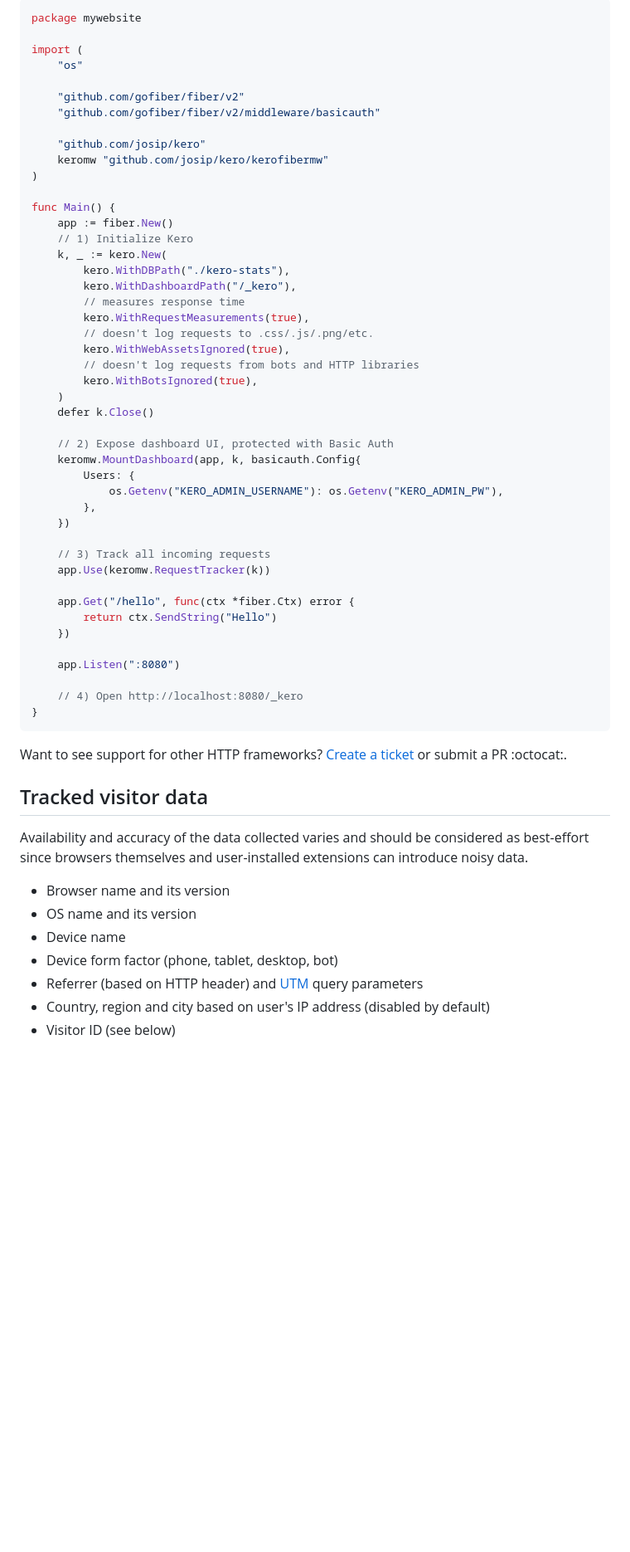
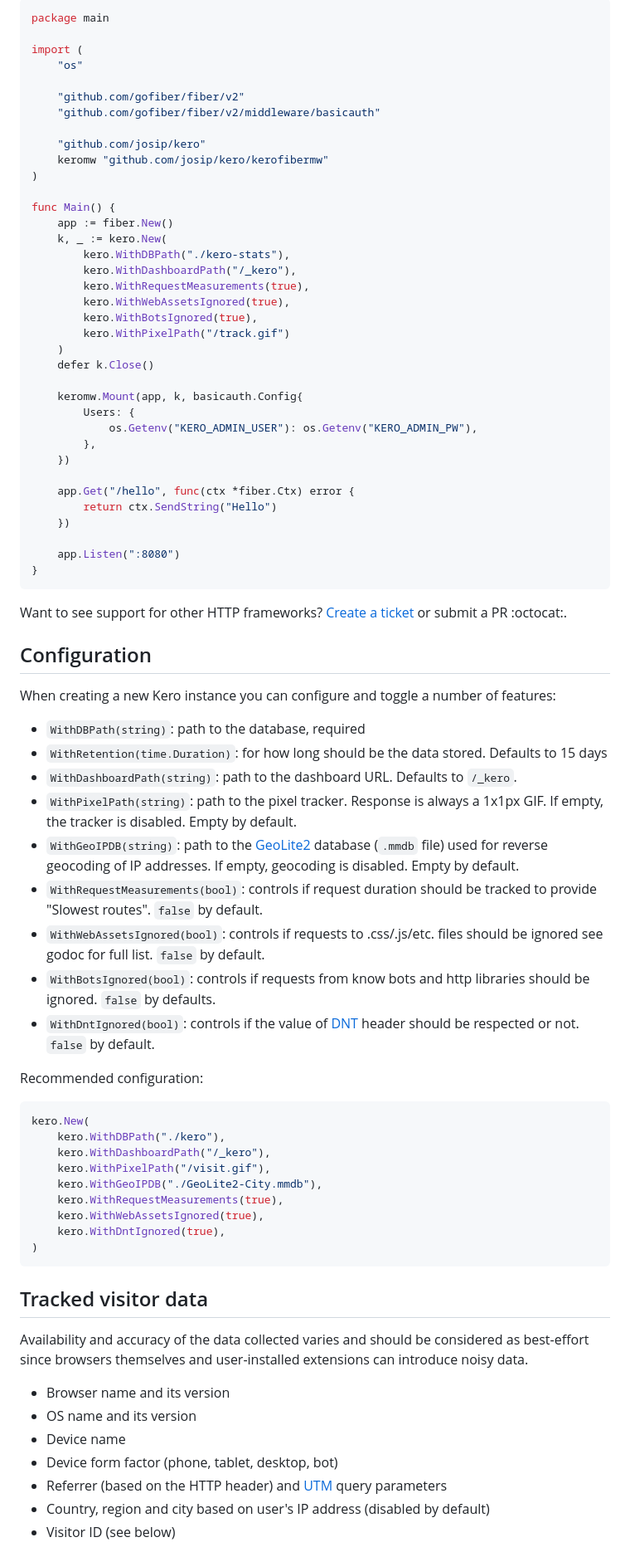
Before and after one commit to josip/kero, a Markdown page: readme.md, the part around the change printed below. Shown: that part at 83% size. Drawn GitHub-style; folded sections open; blank space fills up the shorter version.

````diff
--- a/readme.md
+++ b/readme.md
@@ -66,6 +105,6 @@ func Main() {
 
 ```golang
-package mywebsite
+package main
 
 import (
     "os"
@@ -79,41 +118,60 @@ import (
 
 func Main() {
     app := fiber.New()
-    // 1) Initialize Kero
     k, _ := kero.New(
         kero.WithDBPath("./kero-stats"),
         kero.WithDashboardPath("/_kero"),
-        // measures response time
         kero.WithRequestMeasurements(true),
-        // doesn't log requests to .css/.js/.png/etc.
         kero.WithWebAssetsIgnored(true),
-        // doesn't log requests from bots and HTTP libraries
         kero.WithBotsIgnored(true),
+        kero.WithPixelPath("/track.gif")
     )
     defer k.Close()
 
-    // 2) Expose dashboard UI, protected with Basic Auth
-    keromw.MountDashboard(app, k, basicauth.Config{
+    keromw.Mount(app, k, basicauth.Config{
         Users: {
-            os.Getenv("KERO_ADMIN_USERNAME"): os.Getenv("KERO_ADMIN_PW"),
+            os.Getenv("KERO_ADMIN_USER"): os.Getenv("KERO_ADMIN_PW"),
         },
     })
-
-    // 3) Track all incoming requests
-    app.Use(keromw.RequestTracker(k))
 
     app.Get("/hello", func(ctx *fiber.Ctx) error {
         return ctx.SendString("Hello")
     })
 
     app.Listen(":8080")
-
-    // 4) Open http://localhost:8080/_kero
 }
 ```
 </details>
 
 Want to see support for other HTTP frameworks? [Create a ticket](https://github.com/josip/kero/issues/new) or submit a PR :octocat:.
+
+## Configuration
+
+When creating a new Kero instance you can configure and toggle a number of features:
+
+* `WithDBPath(string)`: path to the database, required
+* `WithRetention(time.Duration)`: for how long should be the data stored. Defaults to 15 days
+* `WithDashboardPath(string)`: path to the dashboard URL. Defaults to `/_kero`.
+* `WithPixelPath(string)`: path to the pixel tracker. Response is always a 1x1px GIF. If empty, the tracker is disabled. Empty by default.
+* `WithGeoIPDB(string)`: path to the [GeoLite2](https://dev.maxmind.com/geoip/geolite2-free-geolocation-data) database (`.mmdb` file) used for reverse geocoding of IP addresses. If empty, geocoding is disabled. Empty by default.
+* `WithRequestMeasurements(bool)`: controls if request duration should be tracked to provide "Slowest routes". `false` by default.
+* `WithWebAssetsIgnored(bool)`: controls if requests to .css/.js/etc. files should be ignored see godoc for full list. `false` by default.
+* `WithBotsIgnored(bool)`: controls if requests from know bots and http libraries should be ignored. `false` by defaults.
+* `WithDntIgnored(bool)`: controls if the value of [DNT](https://en.wikipedia.org/wiki/Do_Not_Track) header should be respected or not. `false` by default.
+
+Recommended configuration:
+
+```golang
+kero.New(
+    kero.WithDBPath("./kero"),
+    kero.WithDashboardPath("/_kero"),
+    kero.WithPixelPath("/visit.gif"),
+    kero.WithGeoIPDB("./GeoLite2-City.mmdb"),
+    kero.WithRequestMeasurements(true),
+    kero.WithWebAssetsIgnored(true),
+    kero.WithDntIgnored(true),
+)
+```
 
 ## Tracked visitor data
 
@@ -123,7 +181,7 @@ Availability and accuracy of the data collected varies and should be considered
 * OS name and its version
 * Device name
 * Device form factor (phone, tablet, desktop, bot)
-* Referrer (based on HTTP header) and [UTM](https://en.wikipedia.org/wiki/UTM_parameters) query parameters
+* Referrer (based on the HTTP header) and [UTM](https://en.wikipedia.org/wiki/UTM_parameters) query parameters
 * Country, region and city based on user's IP address (disabled by default)
 * Visitor ID (see below)
 
````
Also changed, not shown: other parts of readme.md (+59 -34 lines).
